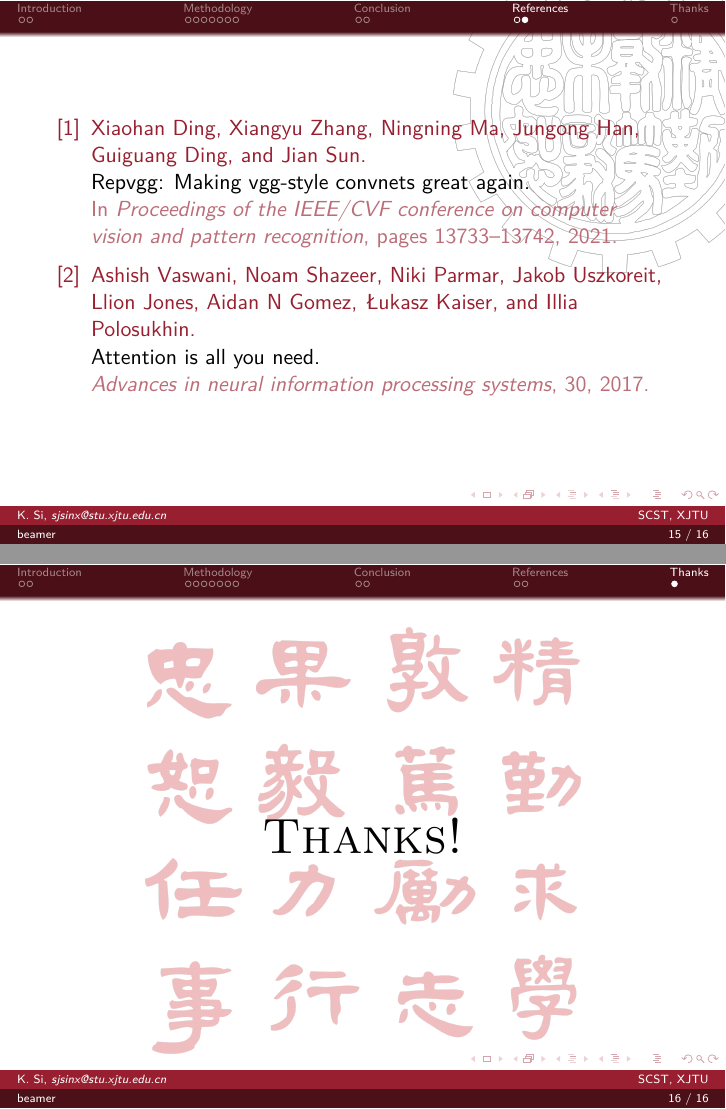
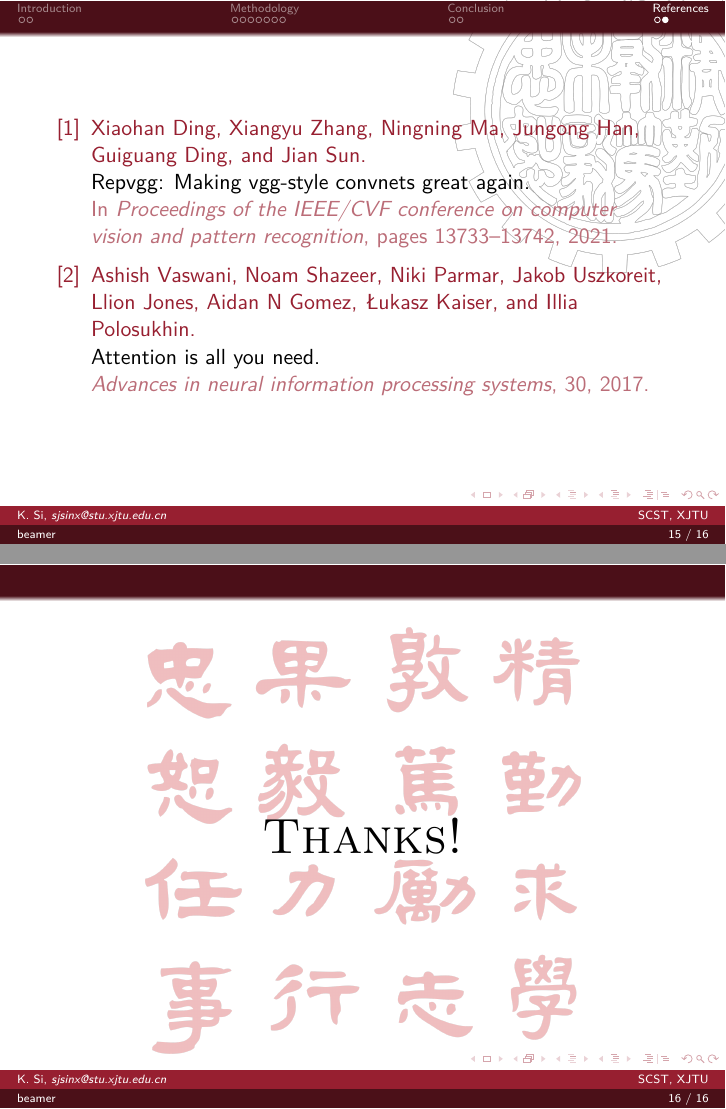
Before and after one commit to KingSiong/XJTU-beamer-template, LaTeX slides (slide.tex): pages 19 and 20 of 20, joined at a grey line. Compiled offline with XeLaTeX; a missing font is replaced by an installed copy or a similar font.

Commit message:
change ``thanks'' style

```diff
--- a/slide.tex
+++ b/slide.tex
@@ -330,7 +330,7 @@
     \tiny\bibliographystyle{plain}
 \end{frame}
 
-\section*{Thanks}
+\appendix
 
 {
 % use Le-Su motto in the last slide
```
Also changed, not shown: slide.tex (3 more changed lines).
